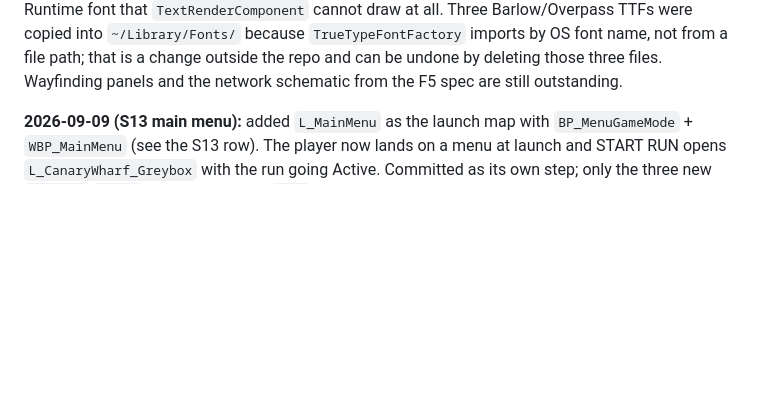
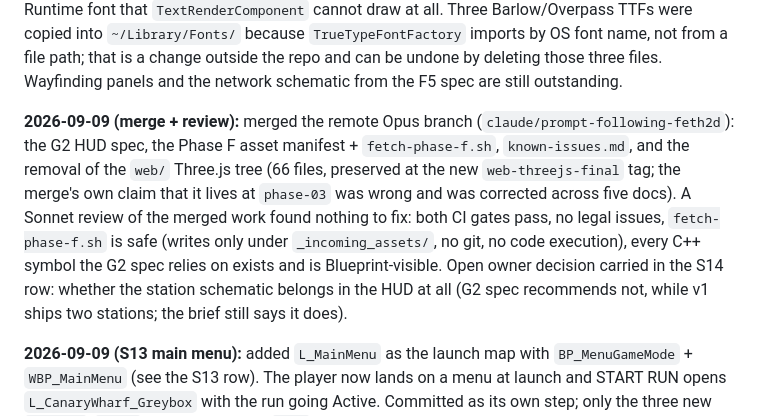
Before and after one commit to sohaibsohail98/london-underground-the-last-train, a Markdown page: docs/tasks/handover.md, the part around the change. GitHub-like rendering; blank space fills up the shorter version.

Commit message:
docs(handover): record the remote-branch merge and its Sonnet review
Review found nothing to fix. Note the one open owner decision (station
schematic in the HUD) and the web-threejs-final tag correction.

Co-Authored-By: Claude Sonnet 5 <noreply@anthropic.com>
Claude-Session: https://claude.ai/code/session_01EqarX61wW7HvnrBHGrJKtS

```diff
--- a/docs/tasks/handover.md
+++ b/docs/tasks/handover.md
@@ -40,6 +40,18 @@ were copied into `~/Library/Fonts/` because `TrueTypeFontFactory` imports by OS
 font name, not from a file path; that is a change outside the repo and can be
 undone by deleting those three files. Wayfinding panels and the network schematic
 from the F5 spec are still outstanding.
+
+**2026-09-09 (merge + review):** merged the remote Opus branch
+(`claude/prompt-following-feth2d`): the G2 HUD spec, the Phase F asset manifest +
+`fetch-phase-f.sh`, `known-issues.md`, and the removal of the `web/` Three.js
+tree (66 files, preserved at the new `web-threejs-final` tag; the merge's own
+claim that it lives at `phase-03` was wrong and was corrected across five docs).
+A Sonnet review of the merged work found nothing to fix: both CI gates pass, no
+legal issues, `fetch-phase-f.sh` is safe (writes only under `_incoming_assets/`,
+no git, no code execution), every C++ symbol the G2 spec relies on exists and is
+Blueprint-visible. Open owner decision carried in the S14 row: whether the
+station schematic belongs in the HUD at all (G2 spec recommends not, while v1
+ships two stations; the brief still says it does).
 
 **2026-09-09 (S13 main menu):** added `L_MainMenu` as the launch map with
 `BP_MenuGameMode` + `WBP_MainMenu` (see the S13 row). The player now lands on a
```
